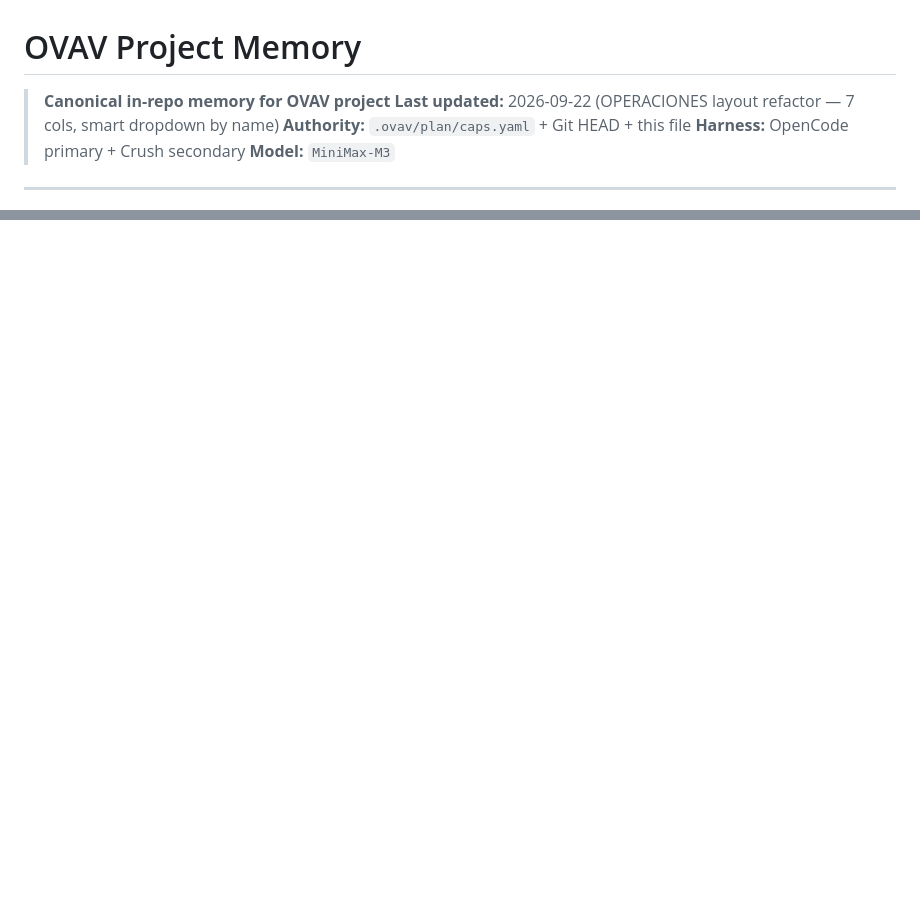
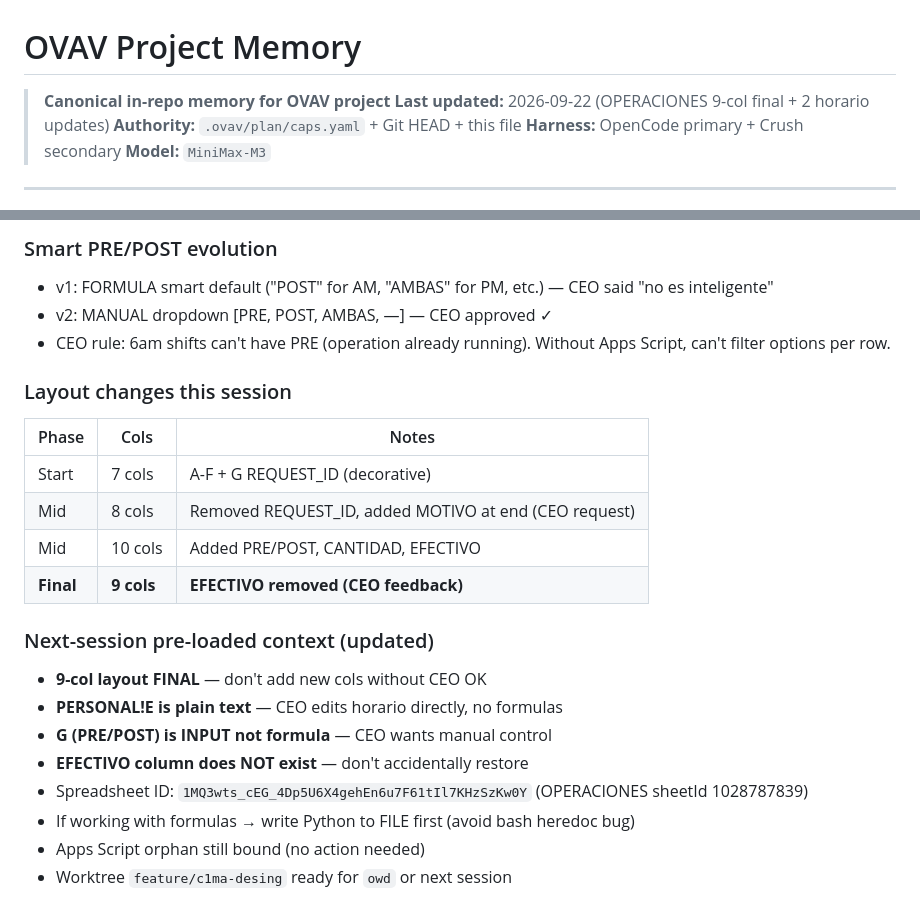
Before and after one commit to Alexander-Salvador/cima-generador, a Markdown page: docs/handoff/MEMORY.md, 2 parts joined by grey strips. GitHub-like rendering; blank space fills up the shorter version.

```diff
--- a/docs/handoff/MEMORY.md
+++ b/docs/handoff/MEMORY.md
@@ -1,7 +1,7 @@
 # OVAV Project Memory
 
 > **Canonical in-repo memory for OVAV project**
-> **Last updated:** 2026-09-22 (OPERACIONES layout refactor — 7 cols, smart dropdown by name)
+> **Last updated:** 2026-09-22 (OPERACIONES 9-col final + 2 horario updates)
 > **Authority:** `.ovav/plan/caps.yaml` + Git HEAD + this file
 > **Harness:** OpenCode primary + Crush secondary
 > **Model:** `MiniMax-M3`
@@ -430,0 +481,25 @@ Rows 4–100 (97 data rows). H+ hidden.
+### Smart PRE/POST evolution
+
+- v1: FORMULA smart default ("POST" for AM, "AMBAS" for PM, etc.) — CEO said "no es inteligente"
+- v2: MANUAL dropdown [PRE, POST, AMBAS, —] — CEO approved ✓
+- CEO rule: 6am shifts can't have PRE (operation already running). Without Apps Script, can't filter options per row.
+
+### Layout changes this session
+
+| Phase | Cols | Notes |
+|---|---|---|
+| Start | 7 cols | A-F + G REQUEST_ID (decorative) |
+| Mid | 8 cols | Removed REQUEST_ID, added MOTIVO at end (CEO request) |
+| Mid | 10 cols | Added PRE/POST, CANTIDAD, EFECTIVO |
+| **Final** | **9 cols** | **EFECTIVO removed (CEO feedback)** |
+
+### Next-session pre-loaded context (updated)
+
+- **9-col layout FINAL** — don't add new cols without CEO OK
+- **PERSONAL!E is plain text** — CEO edits horario directly, no formulas
+- **G (PRE/POST) is INPUT not formula** — CEO wants manual control
+- **EFECTIVO column does NOT exist** — don't accidentally restore
+- Spreadsheet ID: `1MQ3wts_cEG_4Dp5U6X4gehEn6u7F61tIl7KHzSzKw0Y` (OPERACIONES sheetId 1028787839)
+- If working with formulas → write Python to FILE first (avoid bash heredoc bug)
+- Apps Script orphan still bound (no action needed)
+- Worktree `feature/c1ma-desing` ready for `owd` or next session
```
Also changed, not shown: other parts of docs/handoff/MEMORY.md (+50 -0 lines).
